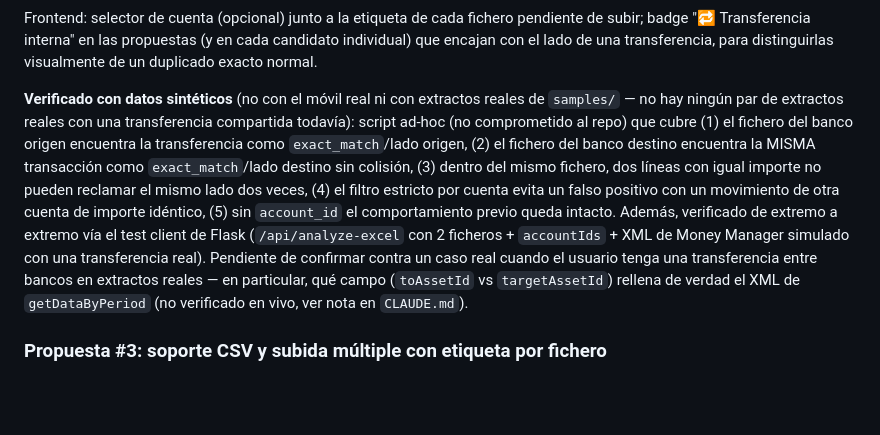
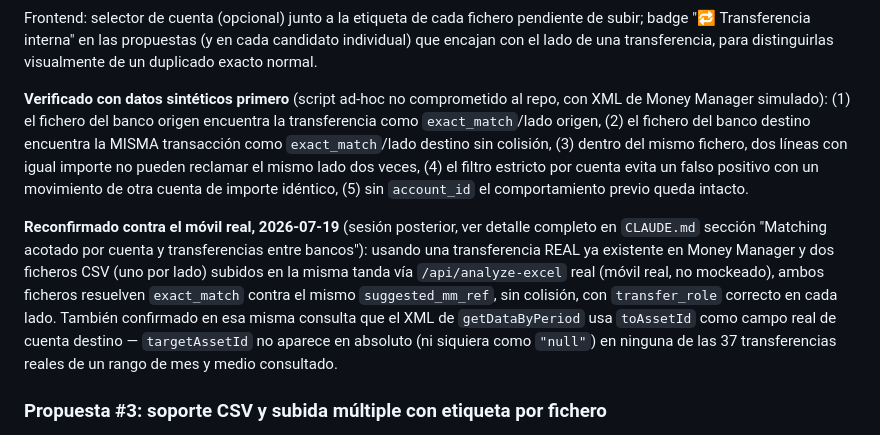
Before and after one commit to p92camcj/money-manager-dashboard, a Markdown page: BACKLOG.md, the part around the change. GitHub-like rendering; blank space fills up the shorter version.

```diff
--- a/BACKLOG.md
+++ b/BACKLOG.md
@@ -431,19 +431,23 @@ Frontend: selector de cuenta (opcional) junto a la etiqueta de cada fichero pend
 badge "🔁 Transferencia interna" en las propuestas (y en cada candidato individual) que encajan con
 el lado de una transferencia, para distinguirlas visualmente de un duplicado exacto normal.
 
-**Verificado con datos sintéticos** (no con el móvil real ni con extractos reales de `samples/` —
-no hay ningún par de extractos reales con una transferencia compartida todavía): script ad-hoc
-(no comprometido al repo) que cubre (1) el fichero del banco origen encuentra la transferencia
-como `exact_match`/lado origen, (2) el fichero del banco destino encuentra la MISMA transacción
-como `exact_match`/lado destino sin colisión, (3) dentro del mismo fichero, dos líneas con igual
+**Verificado con datos sintéticos primero** (script ad-hoc no comprometido al repo, con XML de
+Money Manager simulado): (1) el fichero del banco origen encuentra la transferencia como
+`exact_match`/lado origen, (2) el fichero del banco destino encuentra la MISMA transacción como
+`exact_match`/lado destino sin colisión, (3) dentro del mismo fichero, dos líneas con igual
 importe no pueden reclamar el mismo lado dos veces, (4) el filtro estricto por cuenta evita un
 falso positivo con un movimiento de otra cuenta de importe idéntico, (5) sin `account_id` el
-comportamiento previo queda intacto. Además, verificado de extremo a extremo vía el test client de
-Flask (`/api/analyze-excel` con 2 ficheros + `accountIds` + XML de Money Manager simulado con una
-transferencia real). Pendiente de confirmar contra un caso real cuando el usuario tenga una
-transferencia entre bancos en extractos reales — en particular, qué campo (`toAssetId` vs
-`targetAssetId`) rellena de verdad el XML de `getDataByPeriod` (no verificado en vivo, ver nota en
-`CLAUDE.md`).
+comportamiento previo queda intacto.
+
+**Reconfirmado contra el móvil real, 2026-07-19** (sesión posterior, ver detalle completo en
+`CLAUDE.md` sección "Matching acotado por cuenta y transferencias entre bancos"): usando una
+transferencia REAL ya existente en Money Manager y dos ficheros CSV (uno por lado) subidos en la
+misma tanda vía `/api/analyze-excel` real (móvil real, no mockeado), ambos ficheros resuelven
+`exact_match` contra el mismo `suggested_mm_ref`, sin colisión, con `transfer_role` correcto en
+cada lado. También confirmado en esa misma consulta que el XML de `getDataByPeriod` usa
+`toAssetId` como campo real de cuenta destino — `targetAssetId` no aparece en absoluto (ni
+siquiera como `"null"`) en ninguna de las 37 transferencias reales de un rango de mes y medio
+consultado.
 
 ### Propuesta #3: soporte CSV y subida múltiple con etiqueta por fichero
 
```
Also changed, not shown: CLAUDE.md (+20 -8 lines).
